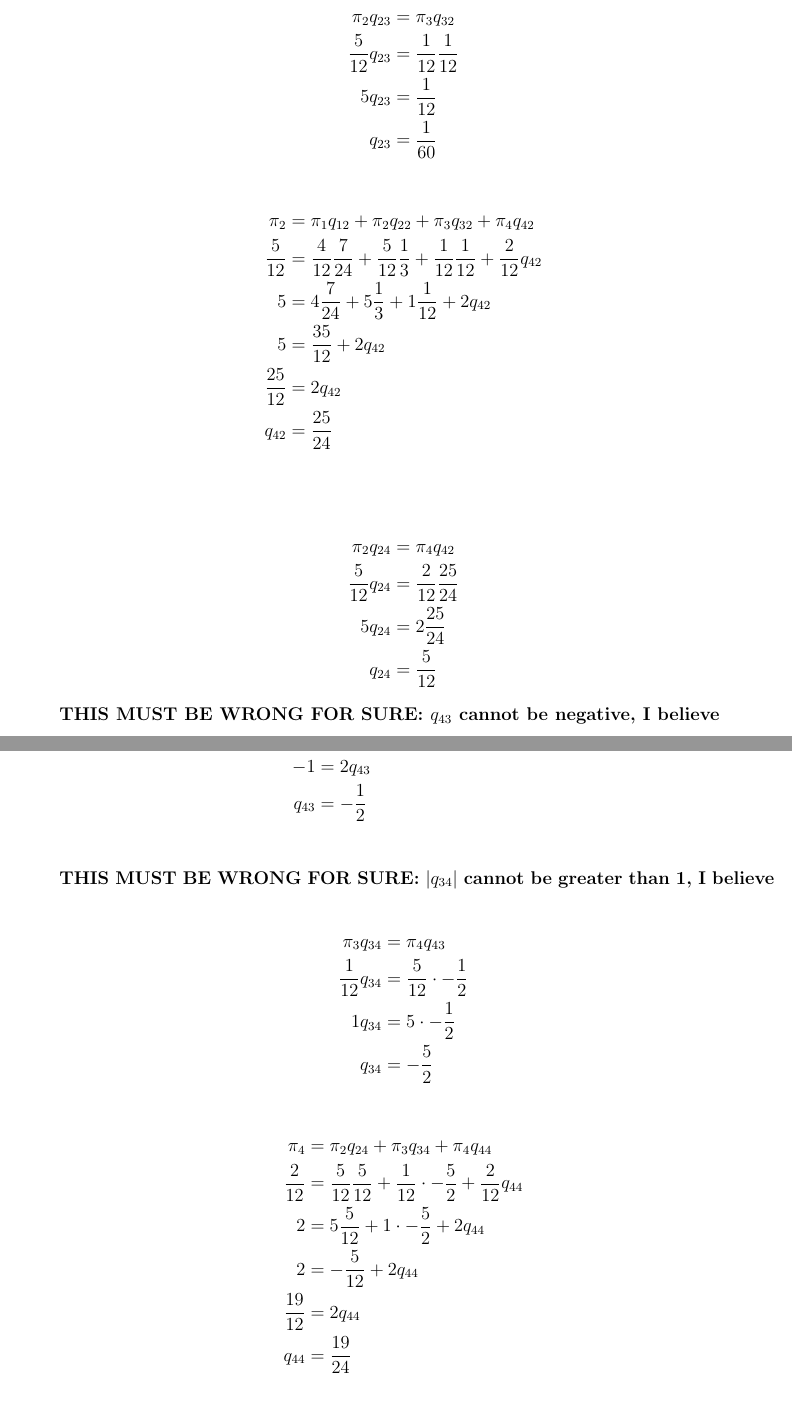
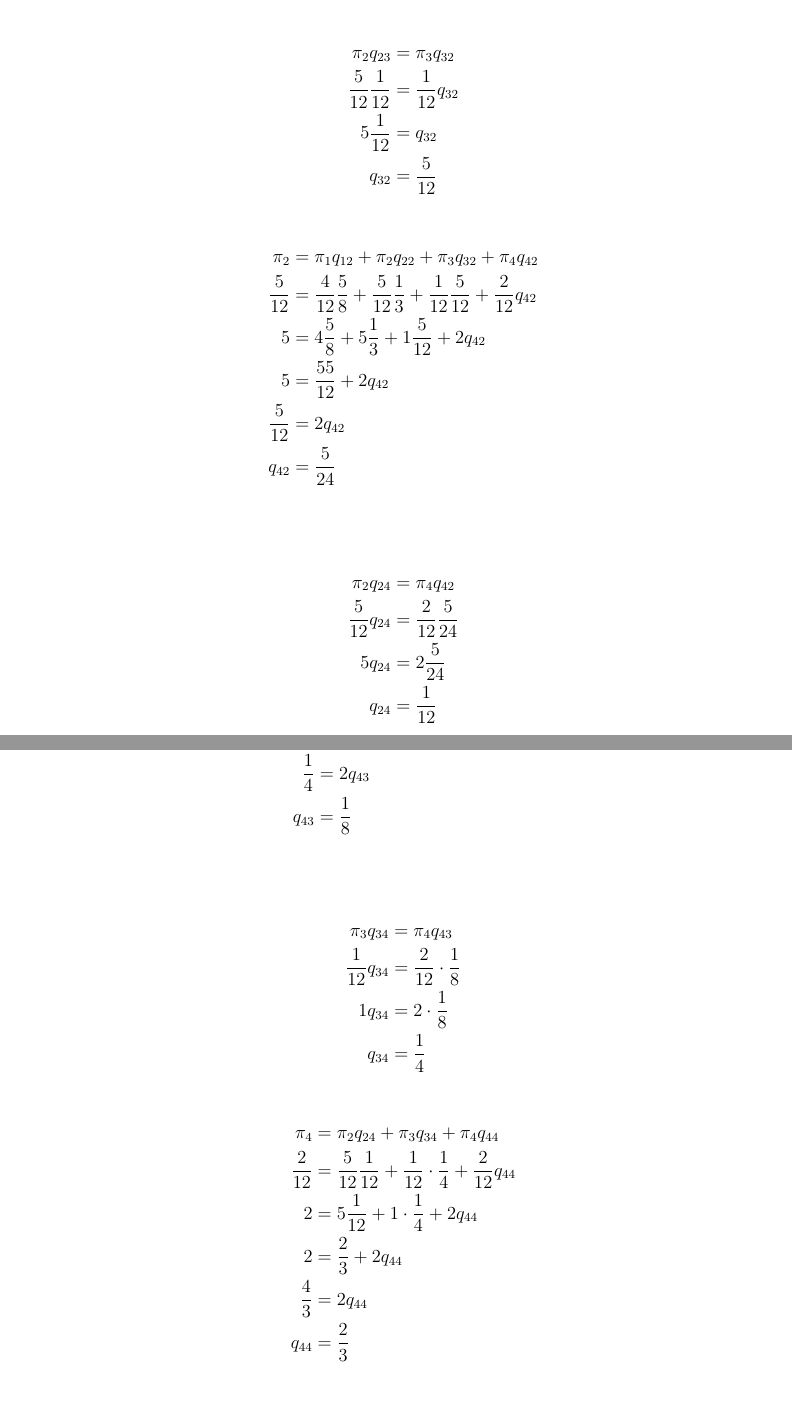
Before and after one commit to CodingTil/2022---Algorithmic-Foundations-of-Data-Science---Exercises, a LaTeX problem sheet (Exercise_04/exercise.tex): two parts of pages 8 and 9 of 11, joined at a grey line, cut so that both start at the same text. Compiled offline with pdfLaTeX.

Commit message:
Exercise 04.05 corrected

```diff
--- a/Exercise_04/exercise.tex
+++ b/Exercise_04/exercise.tex
@@ -274,28 +274,26 @@ The Spectral Clustering Algorithm returns the clusters computed using the k-mean
 
 \begin{align*}
 	\pi_2 q_{23} &= \pi_3 q_{32} \\
-	\frac{5}{12} q_{23} &= \frac{1}{12} \frac{1}{12} \\
-	5 q_{23} &= \frac{1}{12} \\
-	q_{23} &= \frac{1}{60}
+	\frac{5}{12} \frac{1}{12} &= \frac{1}{12} q_{32} \\
+	5 \frac{1}{12} &= q_{32} \\
+	q_{32} &= \frac{5}{12}
 \end{align*}
 
 \begin{align*}
 	\pi_2 &= \pi_1 q_{12} + \pi_2 q_{22} + \pi_3 q_{32} + \pi_4 q_{42} \\
-	\frac{5}{12} &= \frac{4}{12} \frac{7}{24} + \frac{5}{12} \frac{1}{3} + \frac{1}{12} \frac{1}{12} + \frac{2}{12} q_{42} \\
-	5 &= 4 \frac{7}{24} + 5 \frac{1}{3} + 1 \frac{1}{12} + 2 q_{42} \\
-	5 &= \frac{35}{12} + 2 q_{42} \\
-	\frac{25}{12} &= 2 q_{42} \\
-	q_{42} &= \frac{25}{24}  \\
+	\frac{5}{12} &= \frac{4}{12} \frac{5}{8} + \frac{5}{12} \frac{1}{3} + \frac{1}{12} \frac{5}{12} + \frac{2}{12} q_{42} \\
+	5 &= 4 \frac{5}{8} + 5 \frac{1}{3} + 1 \frac{5}{12} + 2 q_{42} \\
+	5 &= \frac{55}{12} + 2 q_{42} \\
+	\frac{5}{12} &= 2 q_{42} \\
+	q_{42} &= \frac{5}{24}  \\
 \end{align*}
 
 \begin{align*}
 	\pi_2 q_{24} &= \pi_4 q_{42} \\
-	\frac{5}{12} q_{24} &= \frac{2}{12} \frac{25}{24} \\
-	5 q_{24} &= 2 \frac{25}{24} \\
-	q_{24} &= \frac{5}{12}
+	\frac{5}{12} q_{24} &= \frac{2}{12} \frac{5}{24} \\
+	5 q_{24} &= 2 \frac{5}{24} \\
+	q_{24} &= \frac{1}{12}
 \end{align*}
-
-\textbf{THIS MUST BE WRONG FOR SURE: $q_{43}$ cannot be negative, I believe}
 
 \begin{align*}
 	\pi_3 &= \pi_1 q_{13} + \pi_2 q_{23} + \pi_4 q_{43} \\
@@ -309,19 +306,18 @@ The Spectral Clustering Algorithm returns the clusters computed using the k-mean
-\textbf{THIS MUST BE WRONG FOR SURE: $\abs{q_{34}}$ cannot be greater than 1, I believe}
 
 \begin{align*}
 	\pi_3 q_{34} &= \pi_4 q_{43} \\
-	\frac{1}{12} q_{34} &= \frac{5}{12} \cdot -\frac{1}{2} \\
-	1 q_{34} &= 5 \cdot -\frac{1}{2} \\
-	q_{34} &= -\frac{5}{2}
+	\frac{1}{12} q_{34} &= \frac{2}{12} \cdot \frac{1}{8} \\
+	1 q_{34} &= 2 \cdot \frac{1}{8} \\
+	q_{34} &= \frac{1}{4}
 \end{align*}
 
 \begin{align*}
 	\pi_4 &= \pi_2 q_{24} + \pi_3 q_{34} + \pi_4 q_{44} \\
-	\frac{2}{12} &= \frac{5}{12} \frac{5}{12} + \frac{1}{12} \cdot -\frac{5}{2} + \frac{2}{12} q_{44} \\
-	2 &= 5 \frac{5}{12} + 1 \cdot -\frac{5}{2} + 2 q_{44} \\
-	2 &= -\frac{5}{12} + 2 q_{44} \\
-	\frac{19}{12} &= 2 q_{44} \\
-	q_{44} &= \frac{19}{24} \\
+	\frac{2}{12} &= \frac{5}{12} \frac{1}{12} + \frac{1}{12} \cdot \frac{1}{4} + \frac{2}{12} q_{44} \\
+	2 &= 5 \frac{1}{12} + 1 \cdot \frac{1}{4} + 2 q_{44} \\
+	2 &= \frac{2}{3} + 2 q_{44} \\
+	\frac{4}{3} &= 2 q_{44} \\
+	q_{44} &= \frac{2}{3} \\
 \end{align*}
 
 
```
Also changed, not shown: Exercise_04/code/exercise_05.png, Exercise_04/exercise.pdf, Exercise_04/exercise.tex (9 more changed lines).
